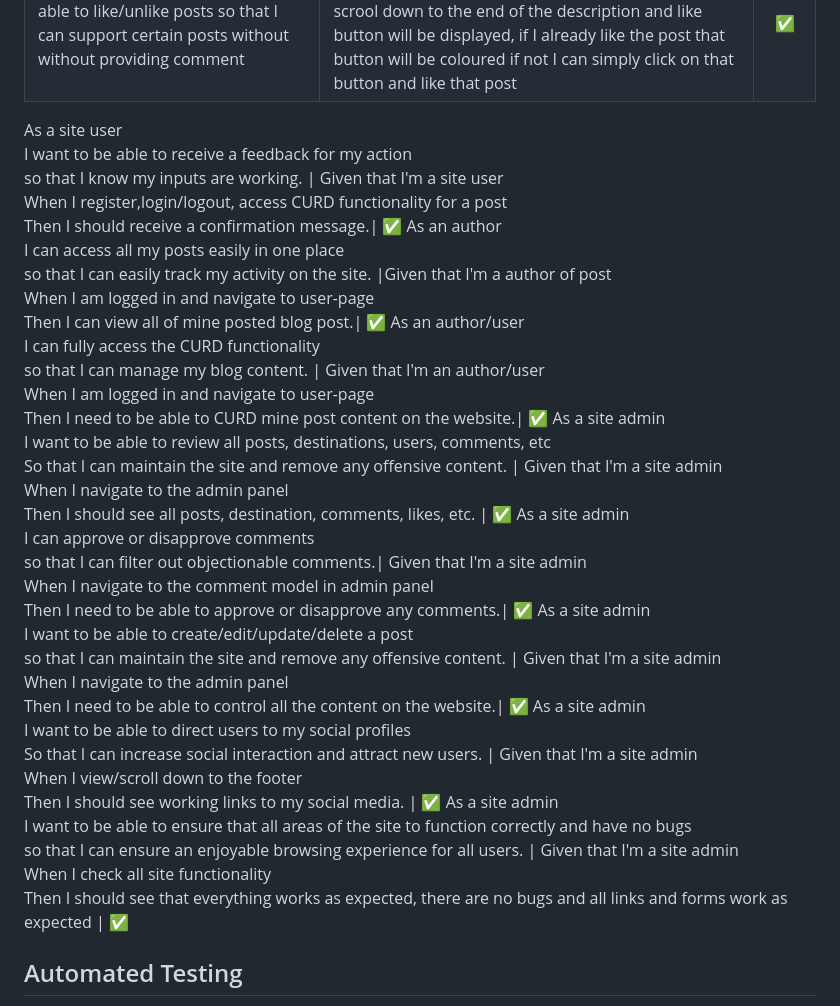
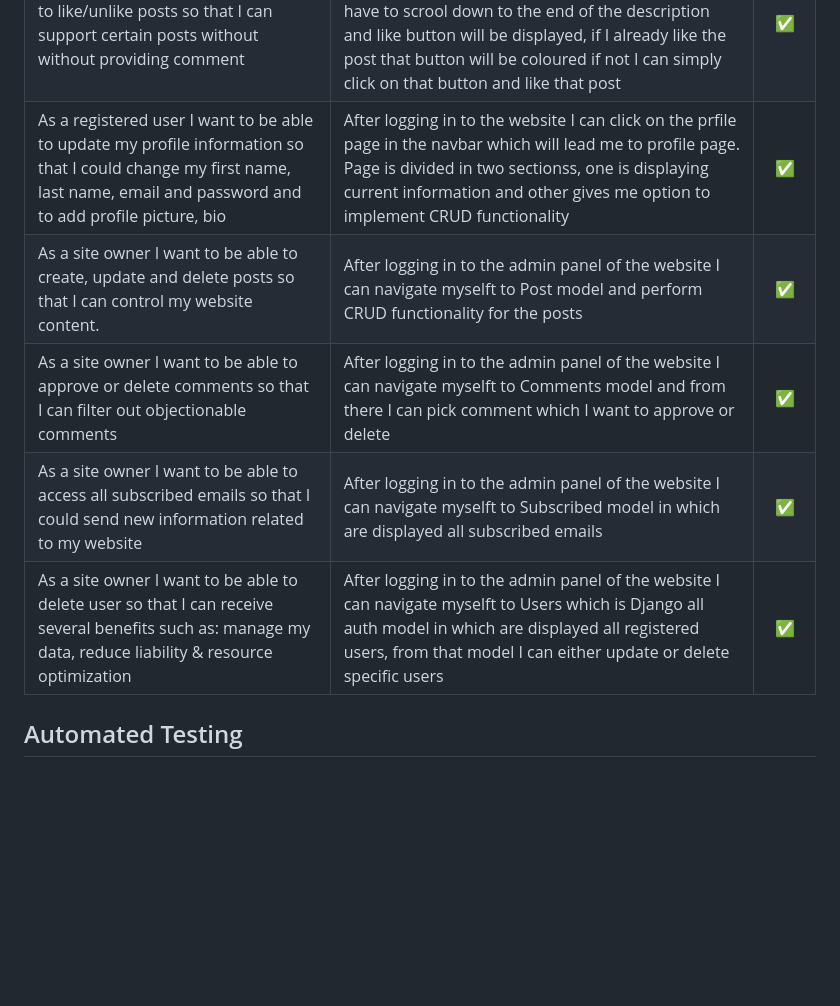
Before and after one commit to tmarkec/take_a_hike, a Markdown page: TESTING.md, the part around the change printed below. Rendered like a GitHub page; blank space fills up the shorter version.

```diff
--- a/TESTING.md
+++ b/TESTING.md
@@ -127,15 +127,11 @@ As a first time visitor I want to be able to search posts by title name so I cou
 As a first time visitor I want to be able to subscribe to the blog so I could get relevant information about future blog posts | On the bottom of the website in left corner in the footer there is input field with label that allows me to input my email address and subscribe to newsletter |:white_check_mark:
 As a registered user I want to be able to leave comments for posts so that I can engage with other users and leave feedback about certain post | I can click on any post I want to comment, and that post will be displayed on the separate page. I have to scrool down after posts description and there is a box in which I can write my comment and submit it |:white_check_mark:
 As a registered user I want to be able to like/unlike posts so that I can support certain posts without without providing comment | I can click on any post I want to like or unlike, and that post will be displayed on the separate page. I have to scrool down to the end of the description and like button will be displayed, if I already like the post that button will be coloured if not I can simply click on that button and like that post |:white_check_mark:
-
-As a site user<br>I want to be able to receive a feedback for my action<br> so that I know my inputs are working. | Given that I'm a site user<br>When I register,login/logout, access CURD functionality for a post<br>Then I should receive a confirmation message.| :white_check_mark:
-As an author <br>I can access all my posts easily in one place <br>so that I can easily track my activity on the site. |Given that I'm a author of post<br>When I am logged in and navigate to user-page<br>Then I can view all of mine posted blog post.| :white_check_mark:
-As an author/user<br>I can fully access the CURD functionality <br> so that I can manage my blog content. | Given that I'm an author/user<br>When I am logged in and navigate to user-page <br>Then I need to be able to CURD mine post content on the website.| :white_check_mark:
-As a site admin<br>I want to be able to review all posts, destinations, users, comments, etc <br>So that I can maintain the site and remove any offensive content. | Given that I'm a site admin<br>When I navigate to the admin panel<br>Then I should see all posts, destination, comments, likes, etc. | :white_check_mark:
-As a site admin <br>I can approve or disapprove comments<br>so that I can filter out objectionable comments.| Given that I'm a site admin<br>When I navigate to the comment model in admin panel<br>Then I need to be able to approve or disapprove any comments.| :white_check_mark:
-As a site admin<br>I want to be able to create/edit/update/delete a post <br>	so that I can maintain the site and remove any offensive content. | Given that I'm a site admin<br>When I navigate to the admin panel<br>Then I need to be able to control all the content on the website.| :white_check_mark:
-As a site admin<br>I want to be able to direct users to my social profiles<br> So that I can increase social interaction and attract new users. | Given that I'm a site admin<br>When I view/scroll down to the footer<br>Then I should see working links to my social media. | :white_check_mark:
-As a site admin<br>I want to be able to ensure that all areas of the site to function correctly and have no bugs<br> so that I can ensure an enjoyable browsing experience for all users. | Given that I'm a site admin<br>When I check all site functionality<br>Then I should see that everything works as expected, there are no bugs and all links and forms work as expected | :white_check_mark:
+As a registered user I want to be able to update my profile information so that I could change my first name, last name, email and password and to add profile picture, bio | After logging in to the website I can click on the prfile page in the navbar which will lead me to profile page. Page is divided in two sectionss, one is displaying current information and other gives me option to implement CRUD functionality | :white_check_mark:
+As a site owner I want to be able to create, update and delete posts so that I can control my website content. |After logging in to the admin panel of the website I can navigate myselft to Post model and perform CRUD functionality for the posts| :white_check_mark:
+As a site owner I want to be able to approve or delete comments so that I can filter out objectionable comments | After logging in to the admin panel of the website I can navigate myselft to Comments model and from there I can pick comment which I want to approve or delete| :white_check_mark:
+As a site owner I want to be able to access all subscribed emails so that I could send new information related to my website | After logging in to the admin panel of the website I can navigate myselft to Subscribed model in which are displayed all subscribed emails | :white_check_mark:
+As a site owner I want to be able to delete user so that I can receive several benefits such as: manage my data, reduce liability & resource optimization| After logging in to the admin panel of the website I can navigate myselft to Users which is Django all auth model in which are displayed all registered users, from that model I can either update or delete specific users| :white_check_mark:
 
 ## Automated Testing
 
```
Also changed, not shown: other parts of TESTING.md (+60 -60 lines).
